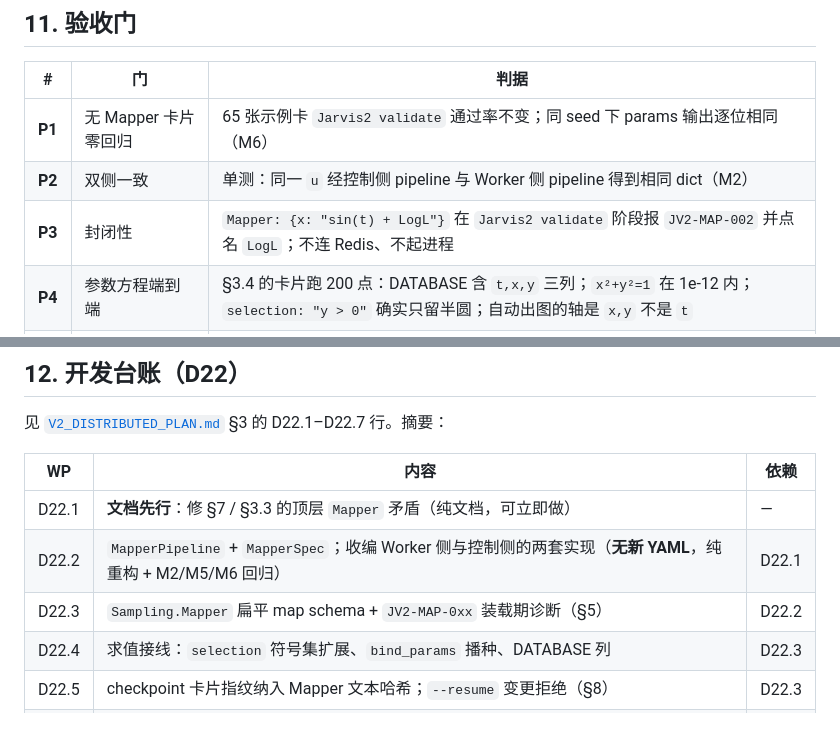
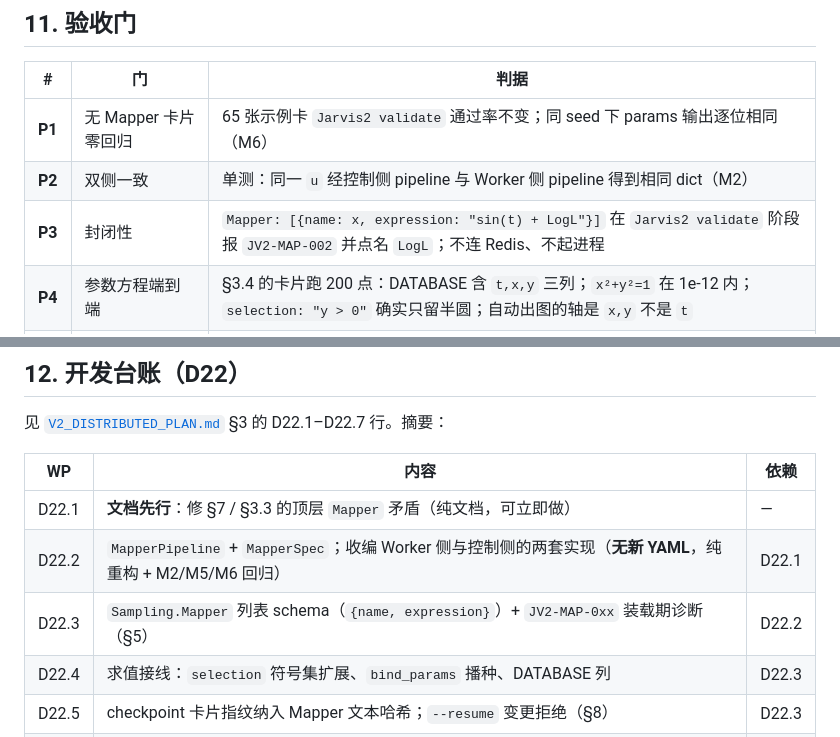
Before and after one commit to Pengxuan-Zhu-Phys/Jarvis-Books, a Markdown page: Jarvis-HEP V2/DESIGN_SAMPLING_MAPPER_2.0.md, 2 parts joined by grey strips. Rendered like a GitHub page.

```diff
--- a/Jarvis-HEP V2/DESIGN_SAMPLING_MAPPER_2.0.md
+++ b/Jarvis-HEP V2/DESIGN_SAMPLING_MAPPER_2.0.md
@@ -612,7 +620,7 @@ max |difference| over 2000 random rows: 0.0
 |---|---|---|
 | **P1** | 无 Mapper 卡片零回归 | 65 张示例卡 `Jarvis2 validate` 通过率不变；同 seed 下 params 输出逐位相同（M6） |
 | **P2** | 双侧一致 | 单测：同一 `u` 经控制侧 pipeline 与 Worker 侧 pipeline 得到相同 dict（M2） |
-| **P3** | 封闭性 | `Mapper: {x: "sin(t) + LogL"}` 在 `Jarvis2 validate` 阶段报 `JV2-MAP-002` 并点名 `LogL`；不连 Redis、不起进程 |
+| **P3** | 封闭性 | `Mapper: [{name: x, expression: "sin(t) + LogL"}]` 在 `Jarvis2 validate` 阶段报 `JV2-MAP-002` 并点名 `LogL`；不连 Redis、不起进程 |
 | **P4** | 参数方程端到端 | §3.4 的卡片跑 200 点：DATABASE 含 `t,x,y` 三列；`x²+y²=1` 在 1e-12 内；`selection: "y > 0"` 确实只留半圆；自动出图的轴是 `x,y` 不是 `t` |
 | **P5** | 续跑等价 | 该卡片跑到中途 SIGINT → `--resume` → 最终 DATABASE 的 `(uuid → (t,x,y))` 映射与未中断运行逐行相同；无重复 uuid |
 | **P6** | 指纹保护 | 改掉 `Mapper` 表达式后 `--resume` 被拒绝并给出可执行的说明（§8） |
@@ -629,7 +637,7 @@ max |difference| over 2000 random rows: 0.0
 |---|---|---|
 | D22.1 | **文档先行**：修 §7 / §3.3 的顶层 `Mapper` 矛盾（纯文档，可立即做） | — |
 | D22.2 | `MapperPipeline` + `MapperSpec`；收编 Worker 侧与控制侧的两套实现（**无新 YAML**，纯重构 + M2/M5/M6 回归） | D22.1 |
-| D22.3 | `Sampling.Mapper` 扁平 map schema + `JV2-MAP-0xx` 装载期诊断（§5） | D22.2 |
+| D22.3 | `Sampling.Mapper` 列表 schema（`{name, expression}`）+ `JV2-MAP-0xx` 装载期诊断（§5） | D22.2 |
 | D22.4 | 求值接线：`selection` 符号集扩展、`bind_params` 播种、DATABASE 列 | D22.3 |
 | D22.5 | checkpoint 卡片指纹纳入 Mapper 文本哈希；`--resume` 变更拒绝（§8） | D22.3 |
 | D22.6 | 绘图轴优先级 + skill/参考文档 + 一张参数方程示例卡 | D22.4 |
```
Also changed, not shown: other parts of Jarvis-HEP V2/DESIGN_SAMPLING_MAPPER_2.0.md (+37 -29 lines), Jarvis-HEP V2/YAML_REFERENCE_2.0.md (+16 -9 lines), Jarvis-HEP V2/components/umapper.md (+5 -3 lines).
